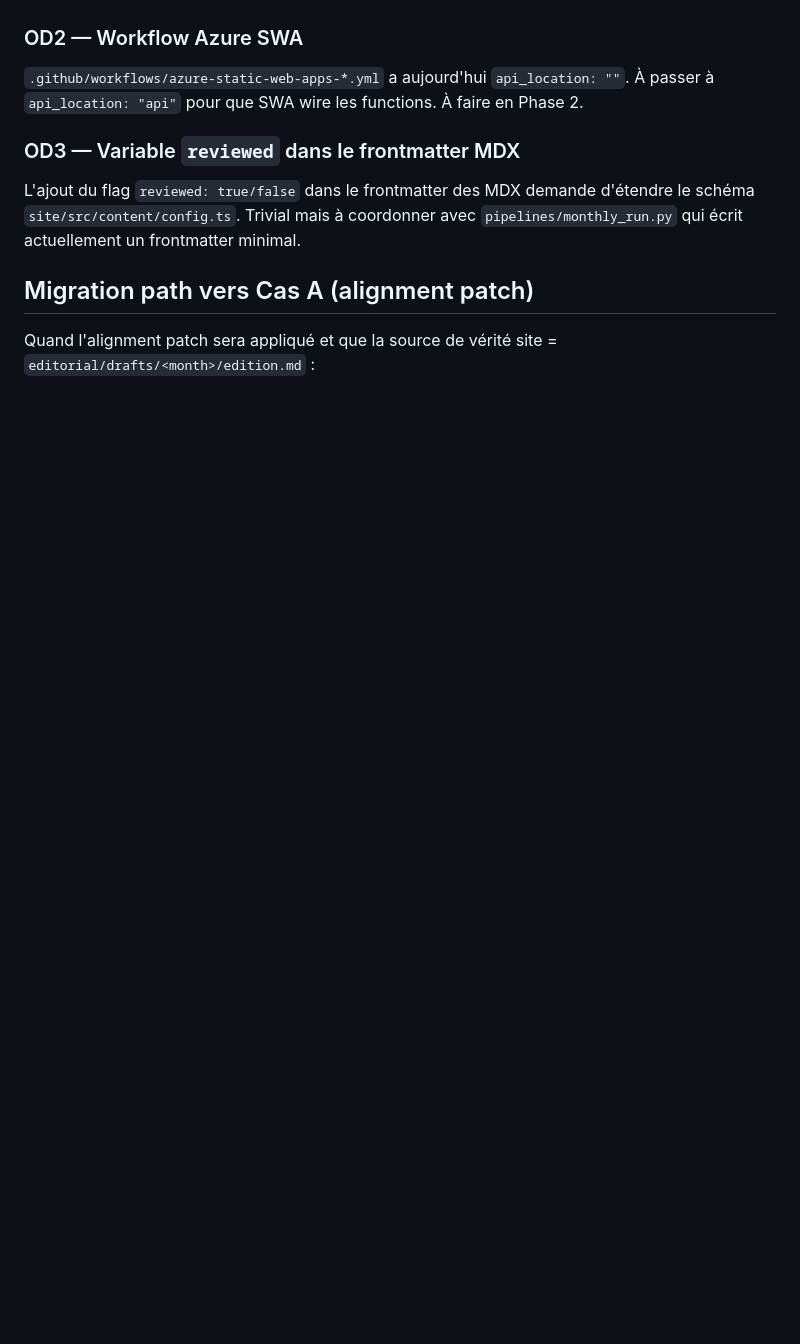
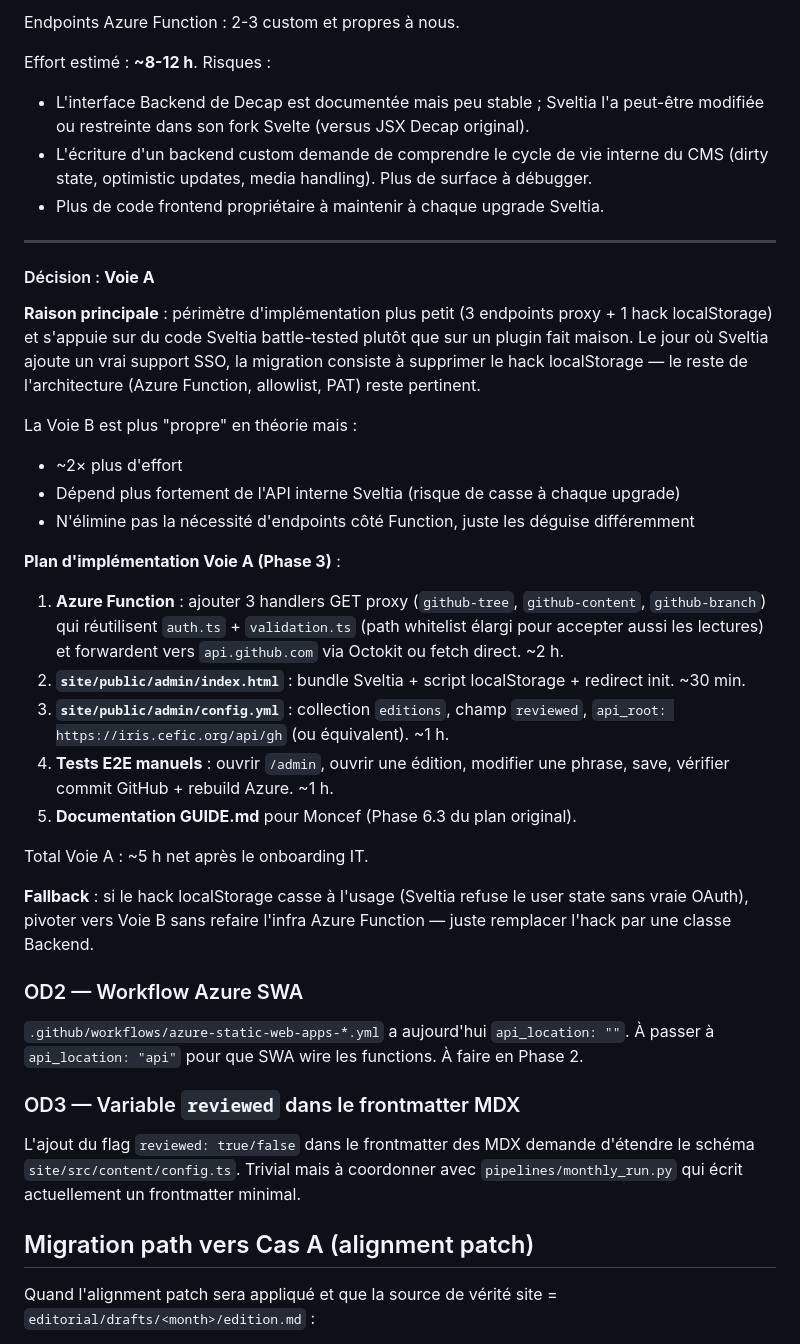
Before and after one commit to kendrick7410/iris, a Markdown page: context-prep/cms-design.md, the part around one of its changes. Rendered like a GitHub page; blank space fills up the shorter version.

```diff
--- a/context-prep/cms-design.md
+++ b/context-prep/cms-design.md
@@ -149,3 +204,32 @@ Voie A privilégiée pour la compatibilité et la pérennité.
+Endpoints Azure Function : 2-3 custom et propres à nous.
+
+Effort estimé : **~8-12 h**. Risques :
+- L'interface Backend de Decap est documentée mais peu stable ; Sveltia l'a peut-être modifiée ou restreinte dans son fork Svelte (versus JSX Decap original).
+- L'écriture d'un backend custom demande de comprendre le cycle de vie interne du CMS (dirty state, optimistic updates, media handling). Plus de surface à débugger.
+- Plus de code frontend propriétaire à maintenir à chaque upgrade Sveltia.
+
+---
+
+#### Décision : **Voie A**
+
+**Raison principale** : périmètre d'implémentation plus petit (3 endpoints proxy + 1 hack localStorage) et s'appuie sur du code Sveltia battle-tested plutôt que sur un plugin fait maison. Le jour où Sveltia ajoute un vrai support SSO, la migration consiste à supprimer le hack localStorage — le reste de l'architecture (Azure Function, allowlist, PAT) reste pertinent.
+
+La Voie B est plus "propre" en théorie mais :
+- ~2× plus d'effort
+- Dépend plus fortement de l'API interne Sveltia (risque de casse à chaque upgrade)
+- N'élimine pas la nécessité d'endpoints côté Function, juste les déguise différemment
+
+**Plan d'implémentation Voie A (Phase 3)** :
+
+1. **Azure Function** : ajouter 3 handlers GET proxy (`github-tree`, `github-content`, `github-branch`) qui réutilisent `auth.ts` + `validation.ts` (path whitelist élargi pour accepter aussi les lectures) et forwardent vers `api.github.com` via Octokit ou fetch direct. ~2 h.
+2. **`site/public/admin/index.html`** : bundle Sveltia + script localStorage + redirect init. ~30 min.
+3. **`site/public/admin/config.yml`** : collection `editions`, champ `reviewed`, `api_root: https://iris.cefic.org/api/gh` (ou équivalent). ~1 h.
+4. **Tests E2E manuels** : ouvrir `/admin`, ouvrir une édition, modifier une phrase, save, vérifier commit GitHub + rebuild Azure. ~1 h.
+5. **Documentation GUIDE.md** pour Moncef (Phase 6.3 du plan original).
+
+Total Voie A : ~5 h net après le onboarding IT.
+
+**Fallback** : si le hack localStorage casse à l'usage (Sveltia refuse le user state sans vraie OAuth), pivoter vers Voie B sans refaire l'infra Azure Function — juste remplacer l'hack par une classe Backend.
 
 ### OD2 — Workflow Azure SWA
 
```
Also changed, not shown: other parts of context-prep/cms-design.md (+61 -6 lines).
